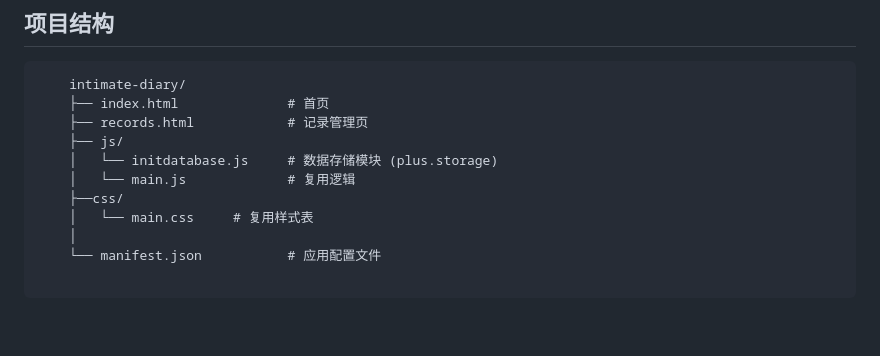
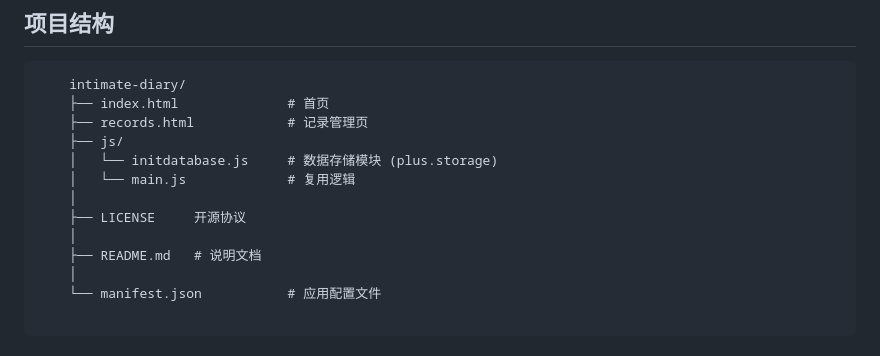
Before and after one commit to ZZq114514/HealthKeeper, a Markdown page: README.md, the part around the change. Rendered like a GitHub page; blank space fills up the shorter version.

```diff
--- a/README.md
+++ b/README.md
@@ -10,8 +10,10 @@
 	├── js/
 	│   └── initdatabase.js     # 数据存储模块 (plus.storage)
 	│   └── main.js				# 复用逻辑
-	├──css/
-	│   └── main.css     # 复用样式表
+	│
+	├── LICENSE		开源协议
+	│
+	├── README.md	# 说明文档
 	│
 	└── manifest.json           # 应用配置文件
 
```
